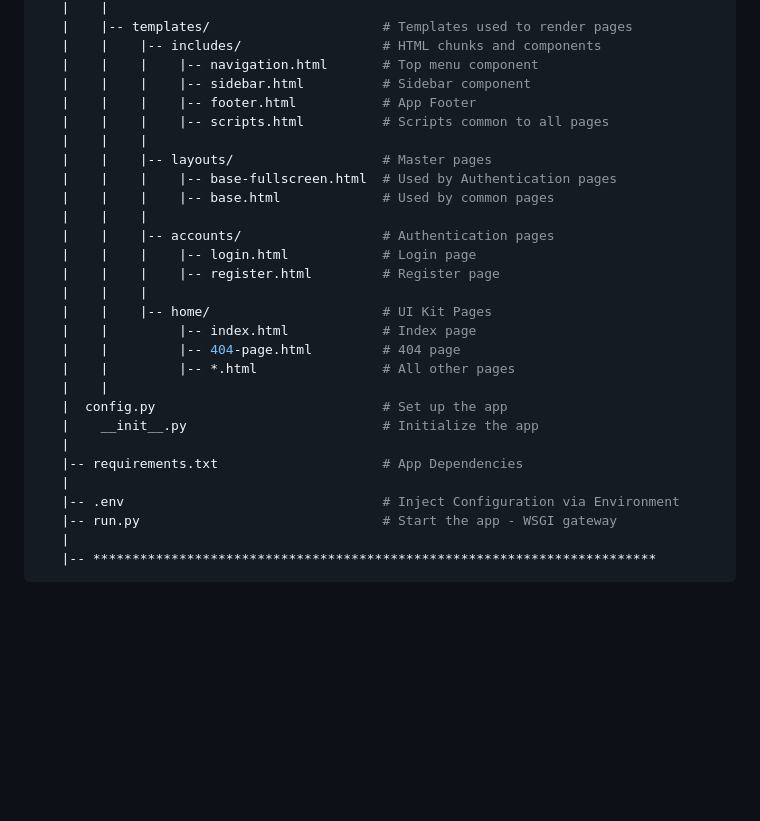
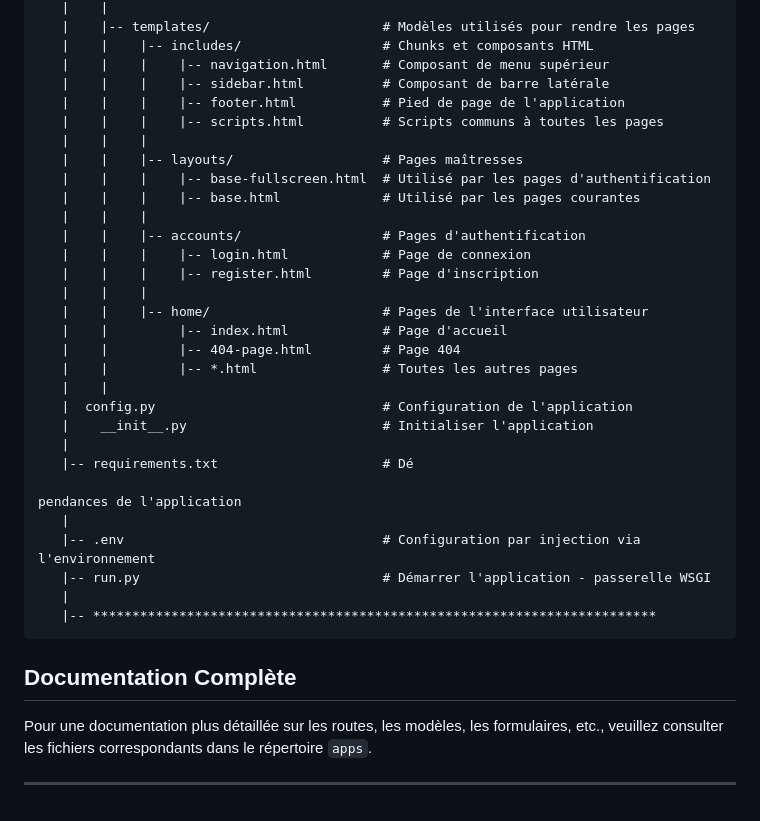
Before and after one commit to kor7mid/DASHBOARD_FLASK_, a Markdown page: README.md, the part around one of its changes. GitHub-like rendering; blank space fills up the shorter version.

````diff
--- a/README.md
+++ b/README.md
@@ -114,31 +113,39 @@ $black: #222a42 !default; // EDIT for customization
    |    |
-   |    |-- templates/                      # Templates used to render pages
-   |    |    |-- includes/                  # HTML chunks and components
-   |    |    |    |-- navigation.html       # Top menu component
-   |    |    |    |-- sidebar.html          # Sidebar component
-   |    |    |    |-- footer.html           # App Footer
-   |    |    |    |-- scripts.html          # Scripts common to all pages
+   |    |-- templates/                      # Modèles utilisés pour rendre les pages
+   |    |    |-- includes/                  # Chunks et composants HTML
+   |    |    |    |-- navigation.html       # Composant de menu supérieur
+   |    |    |    |-- sidebar.html          # Composant de barre latérale
+   |    |    |    |-- footer.html           # Pied de page de l'application
+   |    |    |    |-- scripts.html          # Scripts communs à toutes les pages
    |    |    |
-   |    |    |-- layouts/                   # Master pages
-   |    |    |    |-- base-fullscreen.html  # Used by Authentication pages
-   |    |    |    |-- base.html             # Used by common pages
+   |    |    |-- layouts/                   # Pages maîtresses
+   |    |    |    |-- base-fullscreen.html  # Utilisé par les pages d'authentification
+   |    |    |    |-- base.html             # Utilisé par les pages courantes
    |    |    |
-   |    |    |-- accounts/                  # Authentication pages
-   |    |    |    |-- login.html            # Login page
-   |    |    |    |-- register.html         # Register page
+   |    |    |-- accounts/                  # Pages d'authentification
+   |    |    |    |-- login.html            # Page de connexion
+   |    |    |    |-- register.html         # Page d'inscription
    |    |    |
-   |    |    |-- home/                      # UI Kit Pages
-   |    |         |-- index.html            # Index page
-   |    |         |-- 404-page.html         # 404 page
-   |    |         |-- *.html                # All other pages
+   |    |    |-- home/                      # Pages de l'interface utilisateur
+   |    |         |-- index.html            # Page d'accueil
+   |    |         |-- 404-page.html         # Page 404
+   |    |         |-- *.html                # Toutes les autres pages
    |    |
-   |  config.py                             # Set up the app
-   |    __init__.py                         # Initialize the app
+   |  config.py                             # Configuration de l'application
+   |    __init__.py                         # Initialiser l'application
    |
-   |-- requirements.txt                     # App Dependencies
+   |-- requirements.txt                     # Dé
+
+pendances de l'application
    |
-   |-- .env                                 # Inject Configuration via Environment
-   |-- run.py                               # Start the app - WSGI gateway
+   |-- .env                                 # Configuration par injection via l'environnement
+   |-- run.py                               # Démarrer l'application - passerelle WSGI
    |
    |-- ************************************************************************
 ```
+
+## Documentation Complète
+
+Pour une documentation plus détaillée sur les routes, les modèles, les formulaires, etc., veuillez consulter les fichiers correspondants dans le répertoire `apps`.
+
+---
````
Also changed, not shown: other parts of README.md (+102 -103 lines), me.md (deleted, +0 -7 lines).
